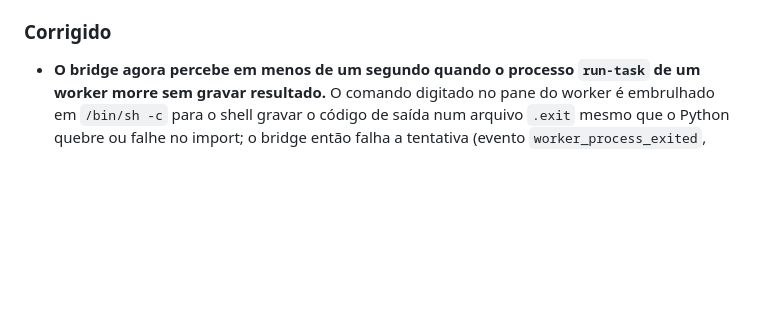
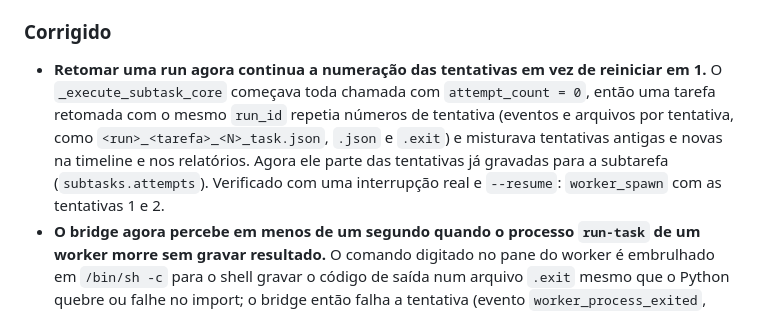
Before and after one commit to CristianonCarvalho/meisterrouter, a Markdown page: CHANGELOG.pt-BR.md, the part around the change. Drawn GitHub-style; blank space fills up the shorter version.

Commit message:
docs: CHANGELOG da numeração de tentativas na retomada
Co-Authored-By: Claude Sonnet 5.5 <noreply@anthropic.com>

```diff
--- a/CHANGELOG.pt-BR.md
+++ b/CHANGELOG.pt-BR.md
@@ -27,6 +27,7 @@ Este changelog segue o formato [Keep a Changelog](https://keepachangelog.com/pt-
 - **Claude Haiku 5.5 na via `tier_1`** (harness GitHub Copilot CLI) como primeira via padrão.
 
 ### Corrigido
+- **Retomar uma run agora continua a numeração das tentativas em vez de reiniciar em 1.** O `_execute_subtask_core` começava toda chamada com `attempt_count = 0`, então uma tarefa retomada com o mesmo `run_id` repetia números de tentativa (eventos e arquivos por tentativa, como `<run>_<tarefa>_<N>_task.json`, `.json` e `.exit`) e misturava tentativas antigas e novas na timeline e nos relatórios. Agora ele parte das tentativas já gravadas para a subtarefa (`subtasks.attempts`). Verificado com uma interrupção real e `--resume`: `worker_spawn` com as tentativas 1 e 2.
 - **O bridge agora percebe em menos de um segundo quando o processo `run-task` de um worker morre sem gravar resultado.** O comando digitado no pane do worker é embrulhado em `/bin/sh -c` para o shell gravar o código de saída num arquivo `.exit` mesmo que o Python quebre ou falhe no import; o bridge então falha a tentativa (evento `worker_process_exited`, nova tentativa com `reason=process_exit` e o código, e depois falha sem escalar de via) em vez de esperar os 600 s do timeout de inatividade. Medido com um `kill -9` real: detecção em 0,6 a 0,7 s. A linha de progresso agora diz "worker process exited with code N" e "gate repair" em vez do enganoso "pane lost; retry".
 - **Interromper o `meister orchestrate` não deixa mais a run "rodando" para sempre.** Ctrl+C, `SIGTERM` ou `SIGHUP` agora gravam o evento `orchestration_end` (`status: interrupted`, código 130), marcam a run como `FAILED` (retomável com `meister orchestrate --resume`), mantêm os worktrees e os ramos, mostram qual run foi interrompida e saem com código 130. Antes, a run continuava `RUNNING` no banco de estado e a timeline a desenhava como em execução.
 - **Um harness que termina na hora não esconde mais o erro real no macOS.** `HarnessWorker.run` chamava `os.getpgid` logo depois de iniciar o harness; no macOS isso levanta `ProcessLookupError` quando o harness já saiu, e a tarefa falhava com `[Errno 3] No such process` em vez da mensagem e do código de saída do próprio harness. O grupo de processos agora é o PID (o harness é líder de sessão) e gravar o arquivo de PID nunca derruba a tarefa.
```
Also changed, not shown: CHANGELOG.md (+1 -0 lines).
